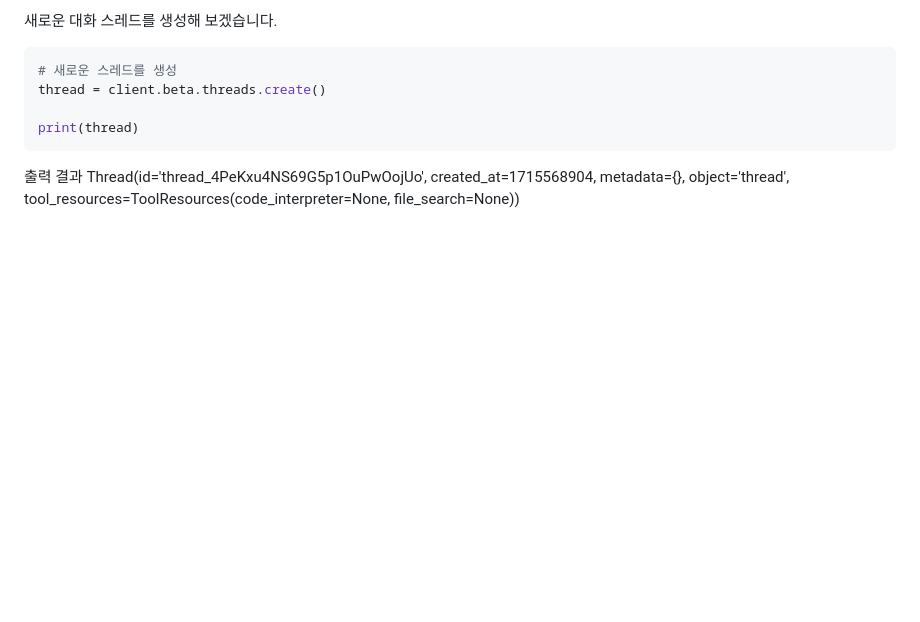
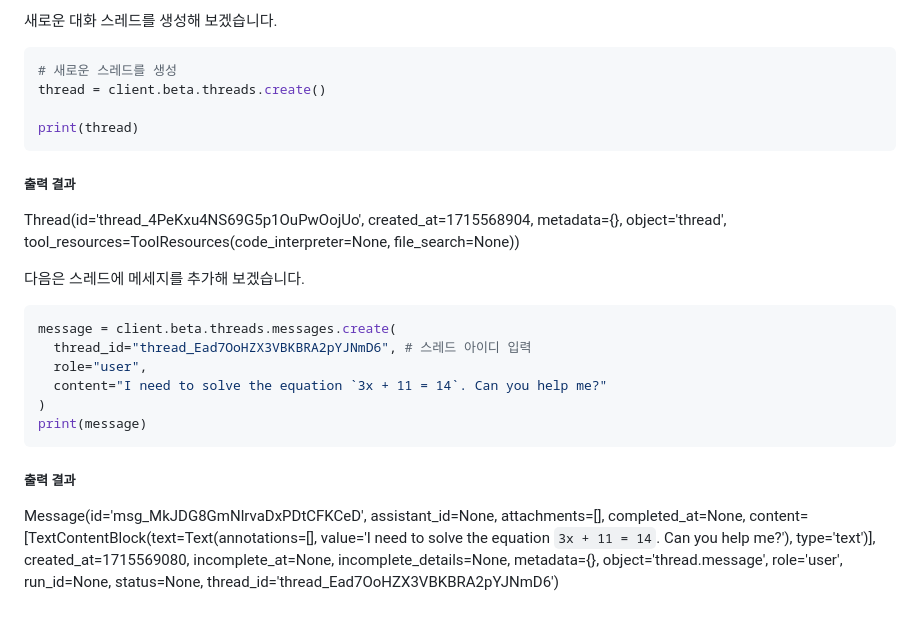
Before and after one commit to sjk0503/chatAPP, a Markdown page: api/Assistant/Assistant API.md, the part around the change printed below. GitHub-like rendering; blank space fills up the shorter version.

````diff
--- a/api/Assistant/Assistant API.md
+++ b/api/Assistant/Assistant API.md
@@ -65,5 +65,19 @@ thread = client.beta.threads.create()
 
 print(thread)
 ```
-출력 결과
+##### 출력 결과
 Thread(id='thread_4PeKxu4NS69G5p1OuPwOojUo', created_at=1715568904, metadata={}, object='thread', tool_resources=ToolResources(code_interpreter=None, file_search=None))
+
+다음은 스레드에 메세지를 추가해 보겠습니다.
+
+```python
+message = client.beta.threads.messages.create(
+  thread_id="thread_Ead7OoHZX3VBKBRA2pYJNmD6", # 스레드 아이디 입력
+  role="user",
+  content="I need to solve the equation `3x + 11 = 14`. Can you help me?"
+)
+print(message)
+```
+
+##### 출력 결과
+Message(id='msg_MkJDG8GmNlrvaDxPDtCFKCeD', assistant_id=None, attachments=[], completed_at=None, content=[TextContentBlock(text=Text(annotations=[], value='I need to solve the equation `3x + 11 = 14`. Can you help me?'), type='text')], created_at=1715569080, incomplete_at=None, incomplete_details=None, metadata={}, object='thread.message', role='user', run_id=None, status=None, thread_id='thread_Ead7OoHZX3VBKBRA2pYJNmD6')
````
Also changed, not shown: other parts of api/Assistant/Assistant API.md (+1 -1 lines).
